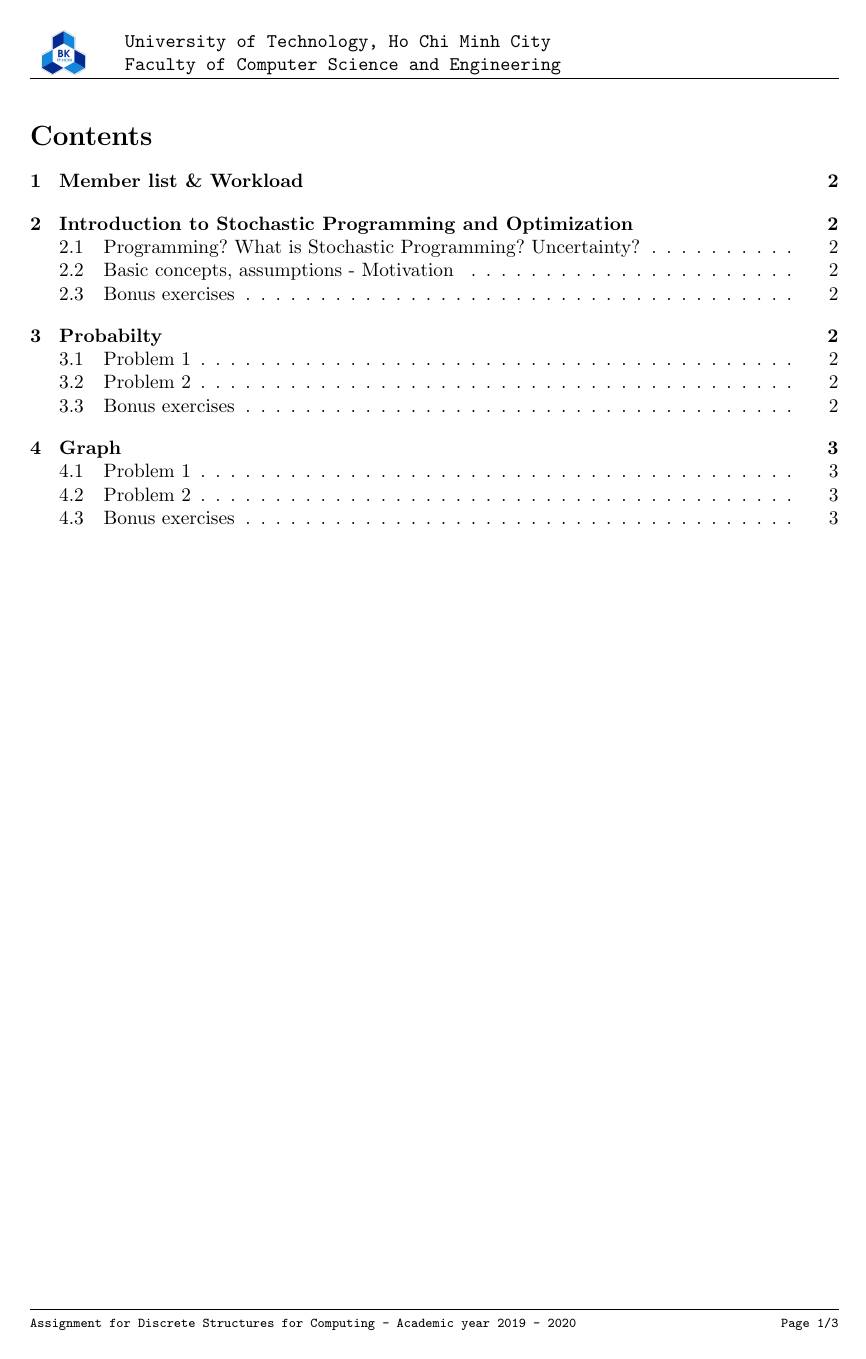
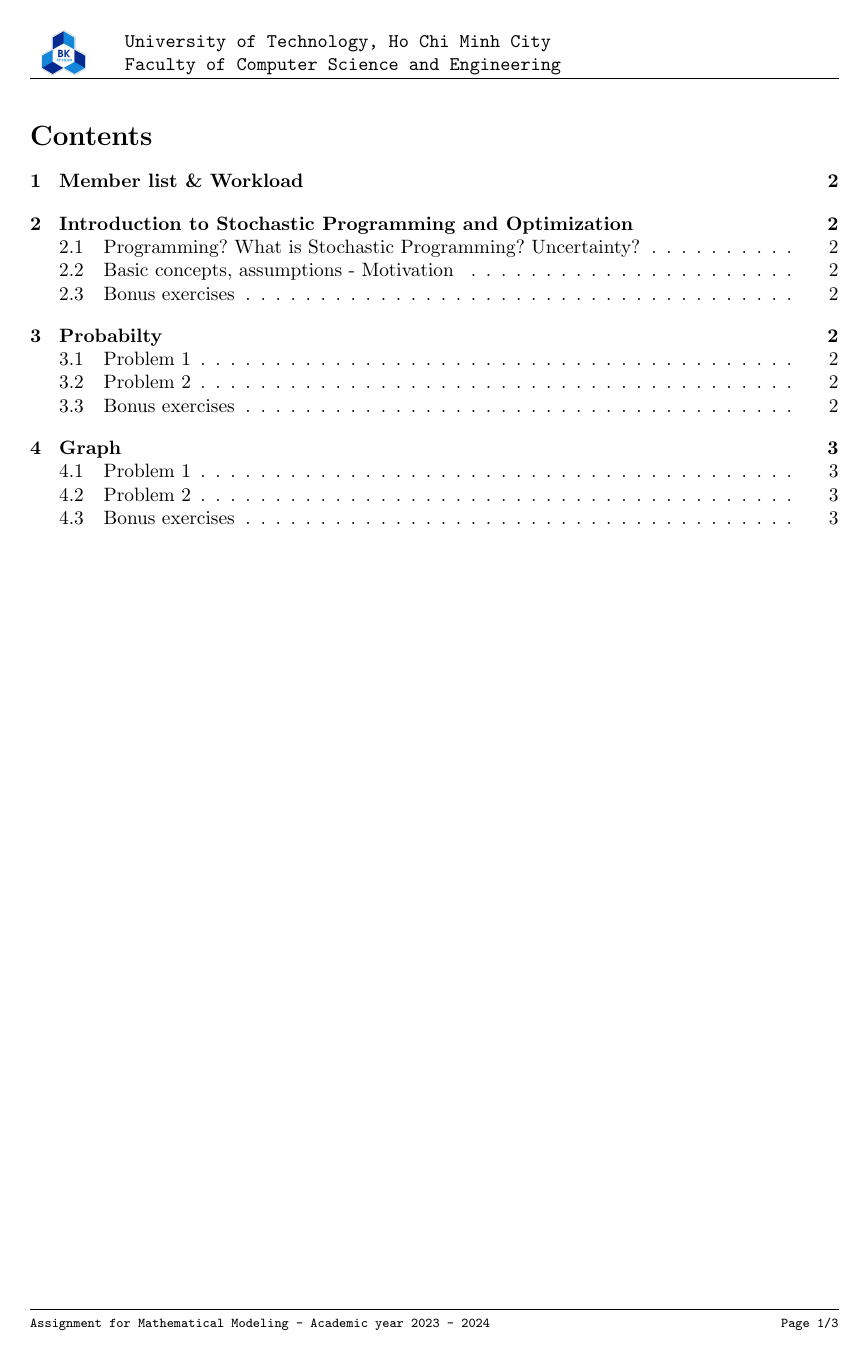
Before and after one commit to kchan139/stochastic-programing-and-applications, a LaTeX document (report.tex): page 2 of 4. Compiled offline with pdfLaTeX.

Commit message:
fixed footer

```diff
--- a/report.tex
+++ b/report.tex
@@ -53,7 +53,7 @@
 		\tiny \bf
 	\end{tabular}  }
 \fancyfoot{} % clear all footer fields
-\fancyfoot[L]{\scriptsize \ttfamily Assignment for Discrete Structures for Computing - Academic year 2019 - 2020}
+\fancyfoot[L]{\scriptsize \ttfamily Assignment for Mathematical Modeling - Academic year 2023 - 2024}
 \fancyfoot[R]{\scriptsize \ttfamily Page {\thepage}/\pageref{LastPage}}
 \renewcommand{\headrulewidth}{0.3pt}
 \renewcommand{\footrulewidth}{0.3pt}
```
Also changed, not shown: report.pdf.
